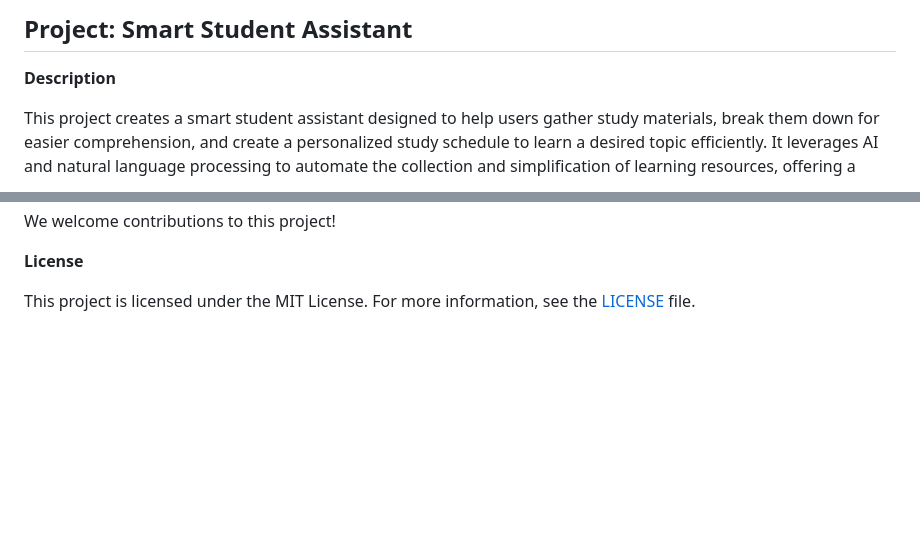
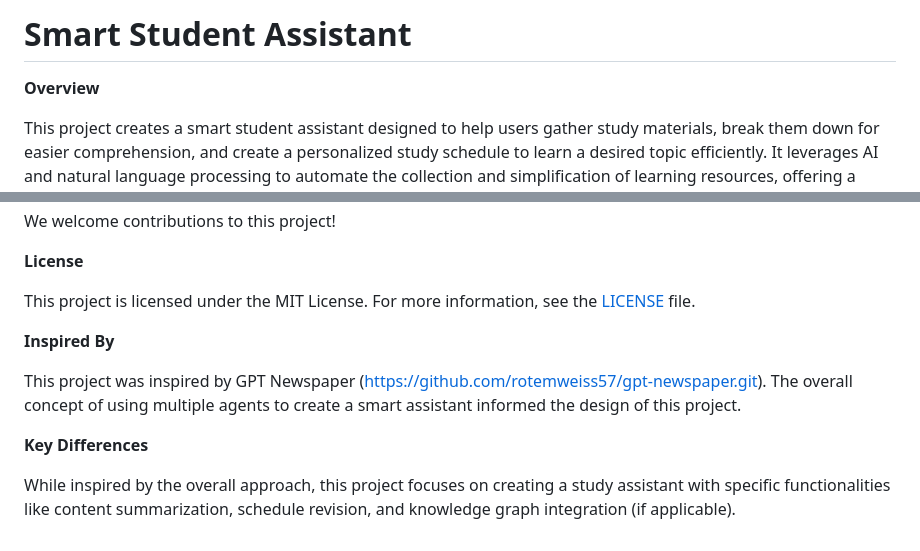
Before and after one commit to Alejandrovc0/smart_study_assistant, a Markdown page: README.md, 2 parts joined by grey strips. Rendered like a GitHub page; blank space fills up the shorter version.

```diff
--- a/README.md
+++ b/README.md
@@ -1,6 +1,6 @@
-## Project: Smart Student Assistant
+# Smart Student Assistant
 
-**Description**
+**Overview**
 
 This project creates a smart student assistant designed to help users gather study materials, break them down for easier comprehension, and create a personalized study schedule to learn a desired topic efficiently. It leverages AI and natural language processing to automate the collection and simplification of learning resources, offering a tailored learning experience.
 
@@ -98,3 +98,11 @@ We welcome contributions to this project!
 **License**
 
 This project is licensed under the MIT License. For more information, see the [LICENSE](LICENSE) file.
+
+**Inspired By**
+
+This project was inspired by GPT Newspaper (https://github.com/rotemweiss57/gpt-newspaper.git).  The overall concept of using multiple agents to create a smart assistant informed the design of this project.
+
+**Key Differences**
+
+While inspired by the overall approach, this project focuses on creating a study assistant with specific functionalities like content summarization, schedule revision, and knowledge graph integration (if applicable).
```
